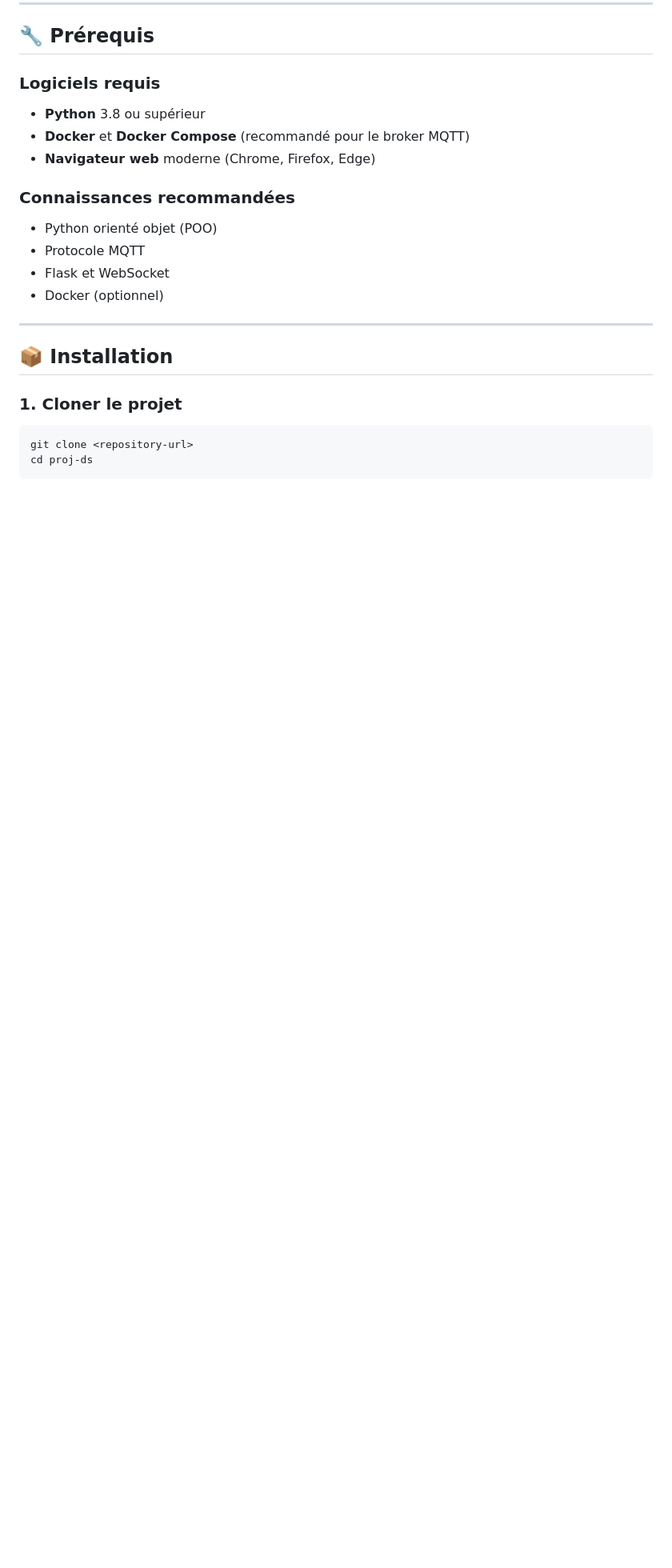
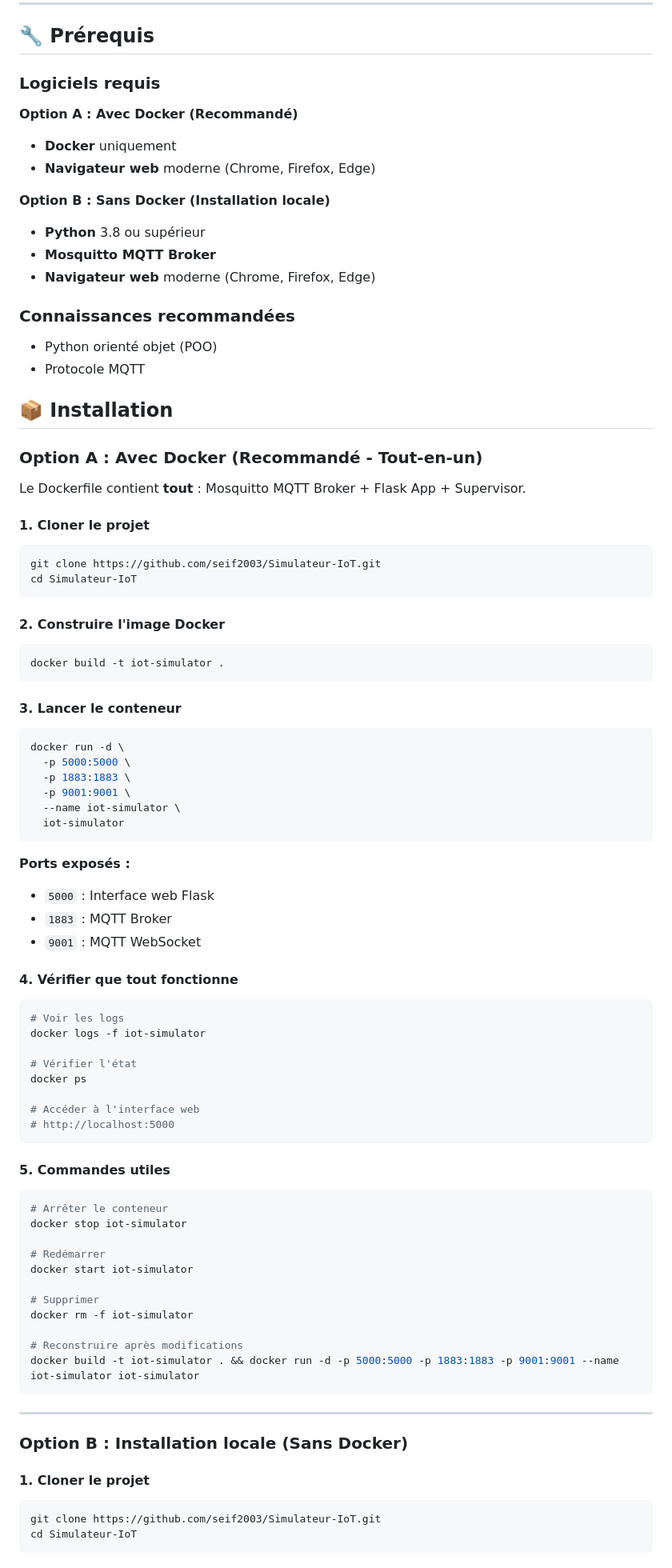
Before and after one commit to seif2003/Simulateur-IoT, a Markdown page: README.md, the part around the change printed below. Shown: that part at 80% size. Rendered like a GitHub page; blank space fills up the shorter version.

Commit message:
Update README.md to enhance Docker usage instructions and clarify local installation steps

````diff
--- a/README.md
+++ b/README.md
@@ -162,25 +175,91 @@ Développer un simulateur de capteurs IoT capable de :
 
 ### Logiciels requis
 
+**Option A : Avec Docker (Recommandé)**
+- **Docker** uniquement
+- **Navigateur web** moderne (Chrome, Firefox, Edge)
+
+**Option B : Sans Docker (Installation locale)**
 - **Python** 3.8 ou supérieur
-- **Docker** et **Docker Compose** (recommandé pour le broker MQTT)
+- **Mosquitto MQTT Broker**
 - **Navigateur web** moderne (Chrome, Firefox, Edge)
 
 ### Connaissances recommandées
 
 - Python orienté objet (POO)
 - Protocole MQTT
-- Flask et WebSocket
-- Docker (optionnel)
+## 📦 Installation
+
+### Option A : Avec Docker (Recommandé - Tout-en-un)
+
+Le Dockerfile contient **tout** : Mosquitto MQTT Broker + Flask App + Supervisor.
+
+#### 1. Cloner le projet
+
+```bash
+git clone https://github.com/seif2003/Simulateur-IoT.git
+cd Simulateur-IoT
+```
+
+#### 2. Construire l'image Docker
+
+```bash
+docker build -t iot-simulator .
+```
+
+#### 3. Lancer le conteneur
+
+```bash
+docker run -d \
+  -p 5000:5000 \
+  -p 1883:1883 \
+  -p 9001:9001 \
+  --name iot-simulator \
+  iot-simulator
+```
+
+**Ports exposés :**
+- `5000` : Interface web Flask
+- `1883` : MQTT Broker
+- `9001` : MQTT WebSocket
+
+#### 4. Vérifier que tout fonctionne
+
+```bash
+# Voir les logs
+docker logs -f iot-simulator
+
+# Vérifier l'état
+docker ps
+
+# Accéder à l'interface web
+# http://localhost:5000
+```
+
+#### 5. Commandes utiles
+
+```bash
+# Arrêter le conteneur
+docker stop iot-simulator
+
+# Redémarrer
+docker start iot-simulator
+
+# Supprimer
+docker rm -f iot-simulator
+
+# Reconstruire après modifications
+docker build -t iot-simulator . && docker run -d -p 5000:5000 -p 1883:1883 -p 9001:9001 --name iot-simulator iot-simulator
+```
 
 ---
 
-## 📦 Installation
+### Option B : Installation locale (Sans Docker)
 
-### 1. Cloner le projet
+#### 1. Cloner le projet
 
 ```bash
-git clone <repository-url>
-cd proj-ds
+git clone https://github.com/seif2003/Simulateur-IoT.git
+cd Simulateur-IoT
 ```
 
````
Also changed, not shown: other parts of README.md (+83 -20 lines).
